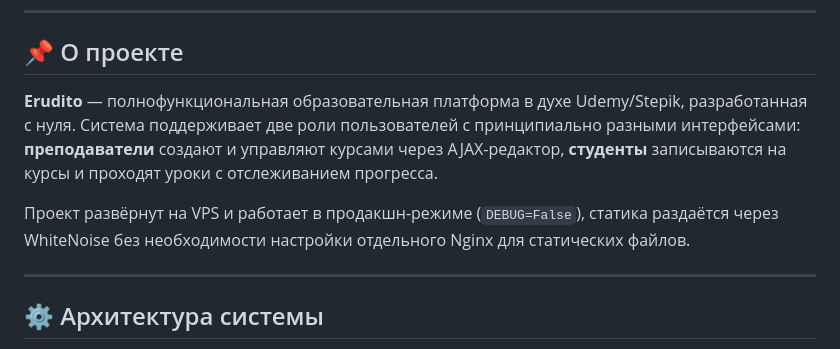
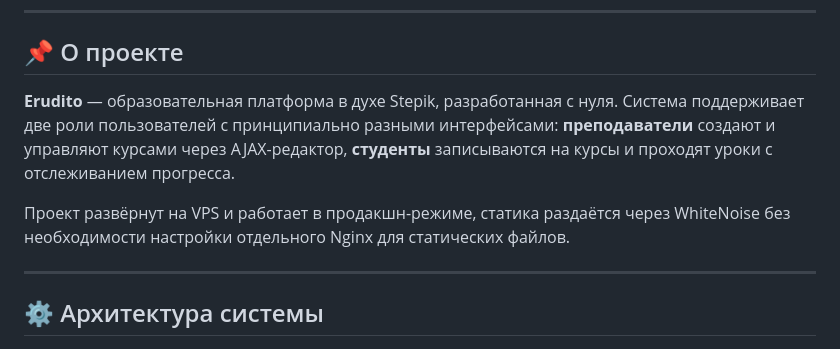
Before and after one commit to mrClutch473/Erudito, a Markdown page: README.md, the part around the change. Drawn GitHub-style.

```diff
--- a/README.md
+++ b/README.md
@@ -23,9 +23,9 @@
 
 ## 📌 О проекте
 
-**Erudito** — полнофункциональная образовательная платформа в духе Udemy/Stepik, разработанная с нуля. Система поддерживает две роли пользователей с принципиально разными интерфейсами: **преподаватели** создают и управляют курсами через AJAX-редактор, **студенты** записываются на курсы и проходят уроки с отслеживанием прогресса.
+**Erudito** — образовательная платформа в духе Stepik, разработанная с нуля. Система поддерживает две роли пользователей с принципиально разными интерфейсами: **преподаватели** создают и управляют курсами через AJAX-редактор, **студенты** записываются на курсы и проходят уроки с отслеживанием прогресса.
 
-Проект развёрнут на VPS и работает в продакшн-режиме (`DEBUG=False`), статика раздаётся через WhiteNoise без необходимости настройки отдельного Nginx для статических файлов.
+Проект развёрнут на VPS и работает в продакшн-режиме, статика раздаётся через WhiteNoise без необходимости настройки отдельного Nginx для статических файлов.
 
 ---
 
```
